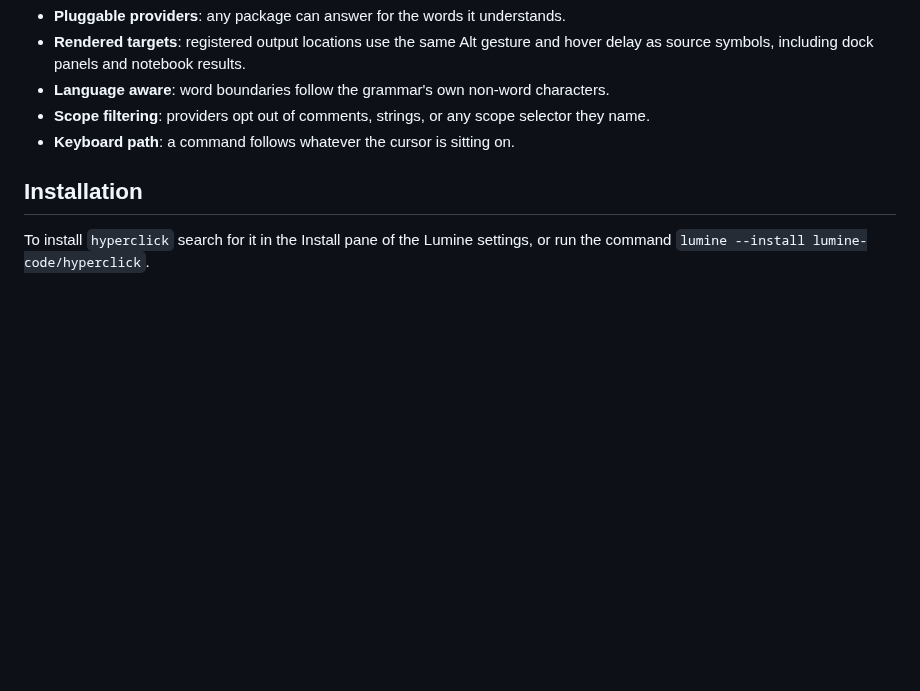
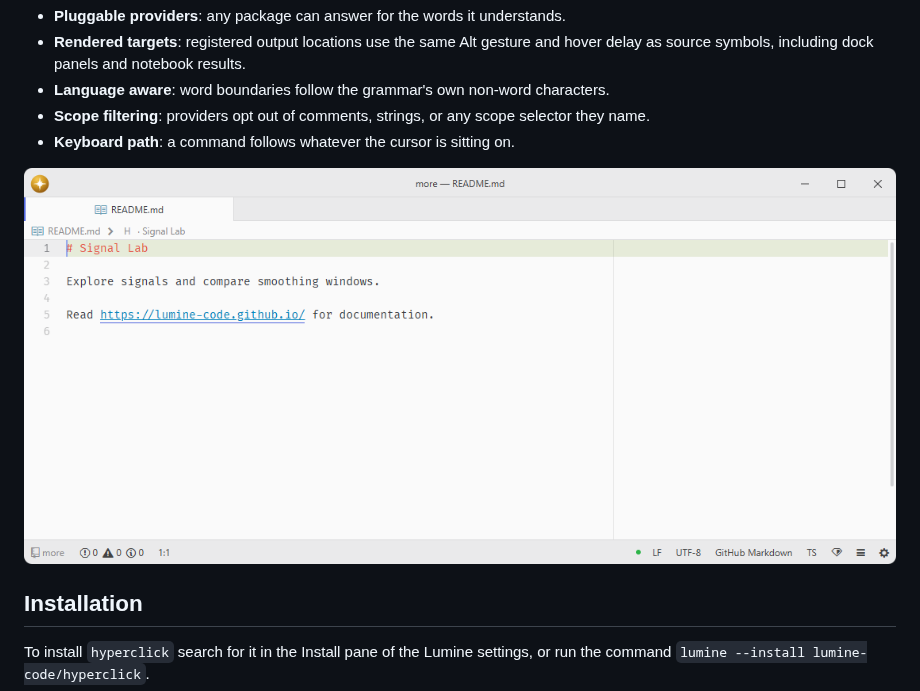
Before and after one commit to lumine-code/hyperclick, a Markdown page: README.md, the part around the change. Rendered like a GitHub page; pictures changed too: .github/demo.png (added); blank space fills up the shorter version.

Commit message:
Add screenshots beneath the feature list

```diff
--- a/README.md
+++ b/README.md
@@ -13,6 +13,8 @@ Hold Alt and symbols become links: the one under the pointer is underlined, the
 - **Language aware**: word boundaries follow the grammar's own non-word characters.
 - **Scope filtering**: providers opt out of comments, strings, or any scope selector they name.
 - **Keyboard path**: a command follows whatever the cursor is sitting on.
+
+![Recognize a documentation URL as a clickable link in the editor.](.github/demo.png)
 
 ## Installation
 
```
Also changed, not shown: 1 other file.
